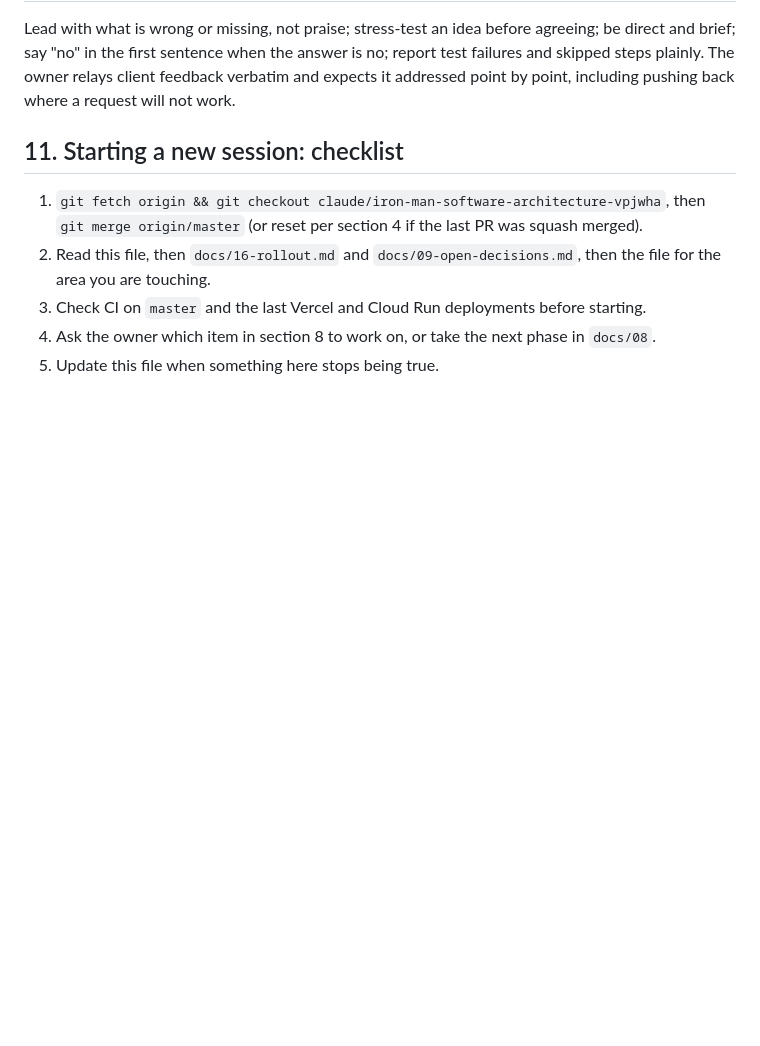
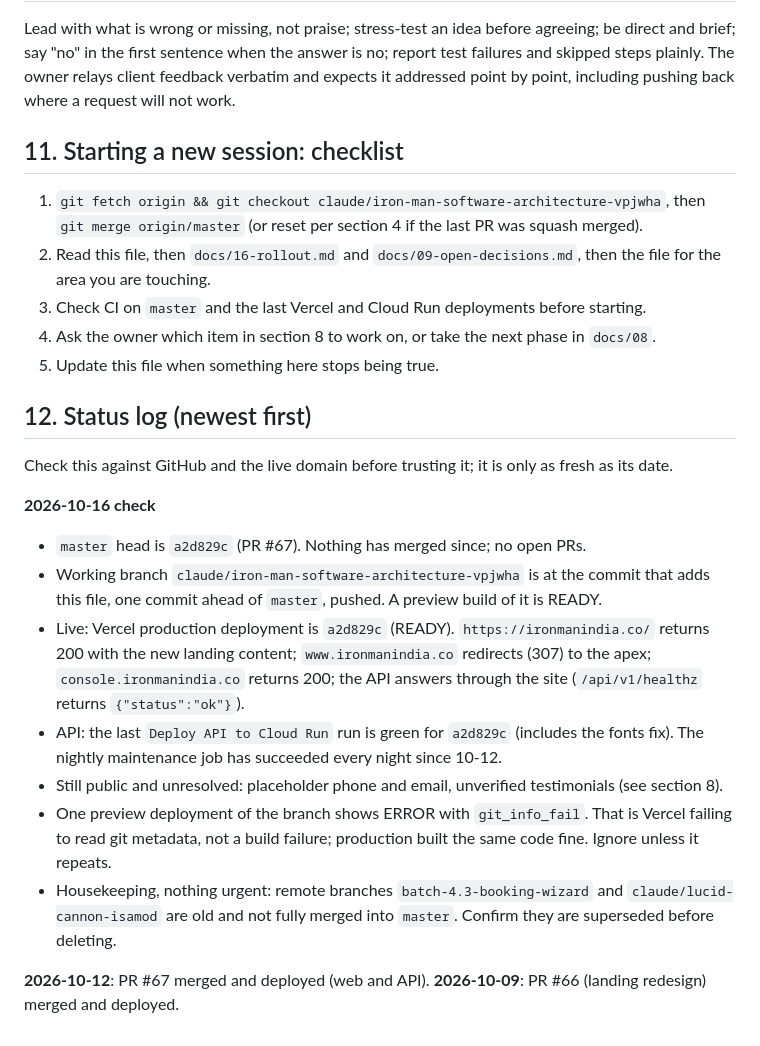
Before and after one commit to omverma1810/ironman, a Markdown page: context.md, the part around one of its changes. Drawn GitHub-style; blank space fills up the shorter version.

Commit message:
context.md: add status log (what is pushed and live as of 2026-10-16)
Co-Authored-By: Claude Sonnet 5.5 <noreply@anthropic.com>
Claude-Session: https://claude.ai/code/session_018hoi3FaBNehrRAmwNhMu9x

```diff
--- a/context.md
+++ b/context.md
@@ -182,3 +182,26 @@ a request will not work.
 3. Check CI on `master` and the last Vercel and Cloud Run deployments before starting.
 4. Ask the owner which item in section 8 to work on, or take the next phase in `docs/08`.
 5. Update this file when something here stops being true.
+
+## 12. Status log (newest first)
+
+Check this against GitHub and the live domain before trusting it; it is only as fresh as its date.
+
+**2026-10-16 check**
+- `master` head is `a2d829c` (PR #67). Nothing has merged since; no open PRs.
+- Working branch `claude/iron-man-software-architecture-vpjwha` is at the commit that adds this file,
+  one commit ahead of `master`, pushed. A preview build of it is READY.
+- Live: Vercel production deployment is `a2d829c` (READY). `https://ironmanindia.co/` returns 200 with the
+  new landing content; `www.ironmanindia.co` redirects (307) to the apex; `console.ironmanindia.co` returns
+  200; the API answers through the site (`/api/v1/healthz` returns `{"status":"ok"}`).
+- API: the last `Deploy API to Cloud Run` run is green for `a2d829c` (includes the fonts fix). The nightly
+  maintenance job has succeeded every night since 10-12.
+- Still public and unresolved: placeholder phone and email, unverified testimonials (see section 8).
+- One preview deployment of the branch shows ERROR with `git_info_fail`. That is Vercel failing to read git
+  metadata, not a build failure; production built the same code fine. Ignore unless it repeats.
+- Housekeeping, nothing urgent: remote branches `batch-4.3-booking-wizard` and
+  `claude/lucid-cannon-isamod` are old and not fully merged into `master`. Confirm they are superseded
+  before deleting.
+
+**2026-10-12**: PR #67 merged and deployed (web and API). **2026-10-09**: PR #66 (landing redesign) merged
+and deployed.
```
Also changed, not shown: other parts of context.md (+1 -1 lines).
